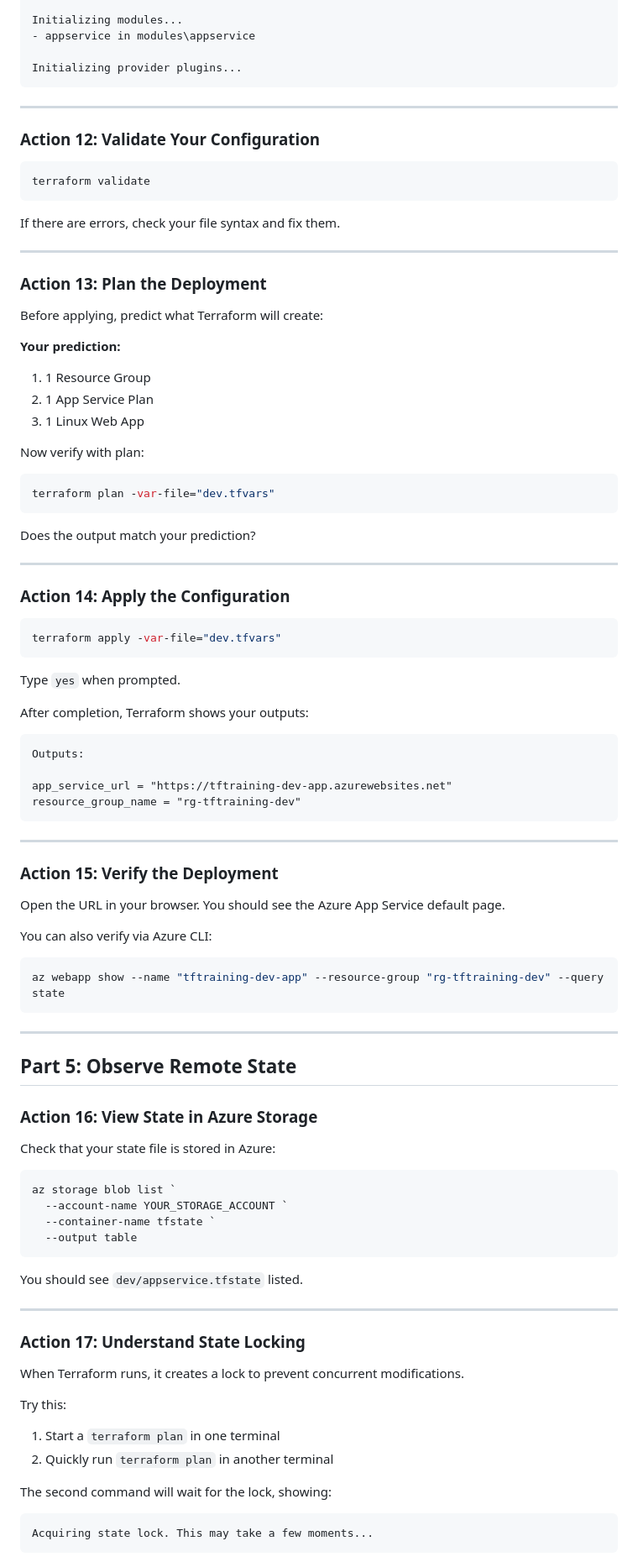
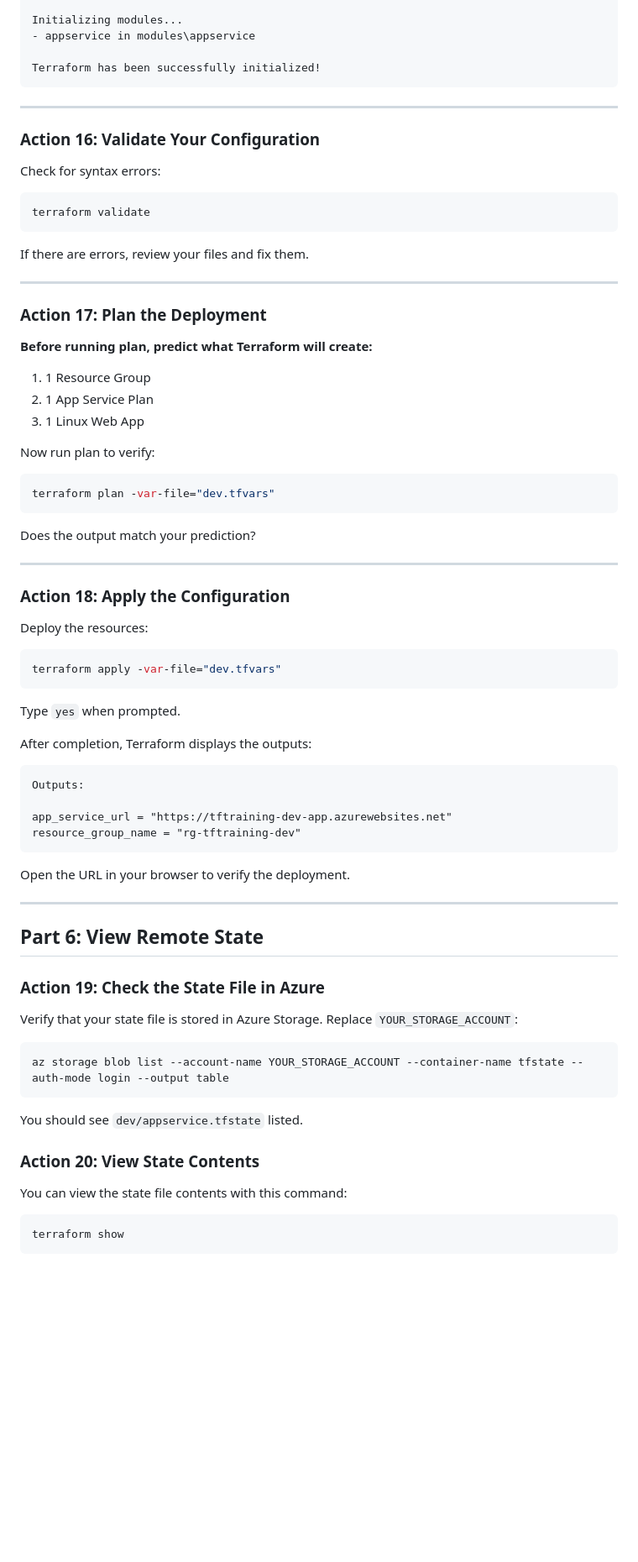
Before and after one commit to DFRZ7/TerraformTraining, a Markdown page: 02-intermediate/README.md, the part around one of its changes. Shown at 84% size. GitHub-like rendering; blank space fills up the shorter version.

````diff
--- a/02-intermediate/README.md
+++ b/02-intermediate/README.md
@@ -389,32 +475,32 @@ Successfully configured the backend "azurerm"!
 Initializing modules...
 - appservice in modules\appservice
 
-Initializing provider plugins...
+Terraform has been successfully initialized!
 ```
 
 ---
 
-### Action 12: Validate Your Configuration
+### Action 16: Validate Your Configuration
+
+Check for syntax errors:
 
 ```powershell
 terraform validate
 ```
 
-If there are errors, check your file syntax and fix them.
+If there are errors, review your files and fix them.
 
 ---
 
-### Action 13: Plan the Deployment
+### Action 17: Plan the Deployment
 
-Before applying, predict what Terraform will create:
-
-**Your prediction:**
+**Before running plan, predict what Terraform will create:**
 
 1. 1 Resource Group
 2. 1 App Service Plan
 3. 1 Linux Web App
 
-Now verify with plan:
+Now run plan to verify:
 
 ```powershell
 terraform plan -var-file="dev.tfvars"
@@ -424,7 +510,9 @@ Does the output match your prediction?
 
 ---
 
-### Action 14: Apply the Configuration
+### Action 18: Apply the Configuration
+
+Deploy the resources:
 
 ```powershell
 terraform apply -var-file="dev.tfvars"
@@ -432,7 +520,7 @@ terraform apply -var-file="dev.tfvars"
 
 Type `yes` when prompted.
 
-After completion, Terraform shows your outputs:
+After completion, Terraform displays the outputs:
 
 ```
 Outputs:
@@ -441,49 +529,27 @@ app_service_url = "https://tftraining-dev-app.azurewebsites.net"
 resource_group_name = "rg-tftraining-dev"
 ```
 
----
-
-### Action 15: Verify the Deployment
-
-Open the URL in your browser. You should see the Azure App Service default page.
-
-You can also verify via Azure CLI:
-
-```powershell
-az webapp show --name "tftraining-dev-app" --resource-group "rg-tftraining-dev" --query state
-```
+Open the URL in your browser to verify the deployment.
 
 ---
 
-## Part 5: Observe Remote State
+## Part 6: View Remote State
 
-### Action 16: View State in Azure Storage
+### Action 19: Check the State File in Azure
 
-Check that your state file is stored in Azure:
+Verify that your state file is stored in Azure Storage. Replace `YOUR_STORAGE_ACCOUNT`:
 
 ```powershell
-az storage blob list `
-  --account-name YOUR_STORAGE_ACCOUNT `
-  --container-name tfstate `
-  --output table
+az storage blob list --account-name YOUR_STORAGE_ACCOUNT --container-name tfstate --auth-mode login --output table
 ```
 
 You should see `dev/appservice.tfstate` listed.
 
----
+### Action 20: View State Contents
 
-### Action 17: Understand State Locking
+You can view the state file contents with this command:
 
-When Terraform runs, it creates a lock to prevent concurrent modifications.
-
-Try this:
-
-1. Start a `terraform plan` in one terminal
-2. Quickly run `terraform plan` in another terminal
-
-The second command will wait for the lock, showing:
-
-```
-Acquiring state lock. This may take a few moments...
+```powershell
+terraform show
 ```
 
````
Also changed, not shown: other parts of 02-intermediate/README.md (+226 -196 lines).
